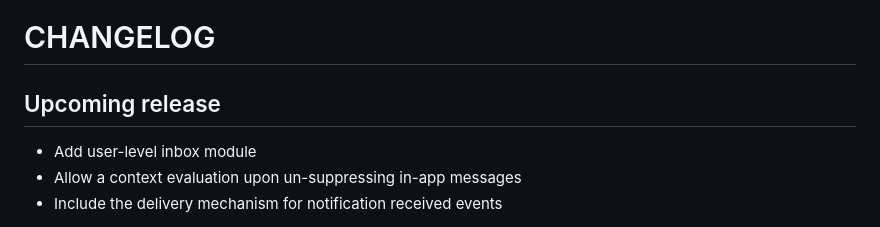
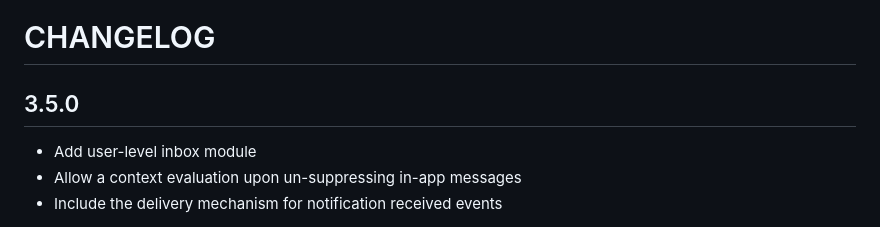
Before and after one commit to Notificare/notificare-sdk-react-native, a Markdown page: CHANGELOG.md, the part around the change. GitHub-like rendering.

Commit message:
chore: update changelog

```diff
--- a/CHANGELOG.md
+++ b/CHANGELOG.md
@@ -1,6 +1,6 @@
 # CHANGELOG
 
-## Upcoming release
+## 3.5.0
 
 - Add user-level inbox module
 - Allow a context evaluation upon un-suppressing in-app messages
```
